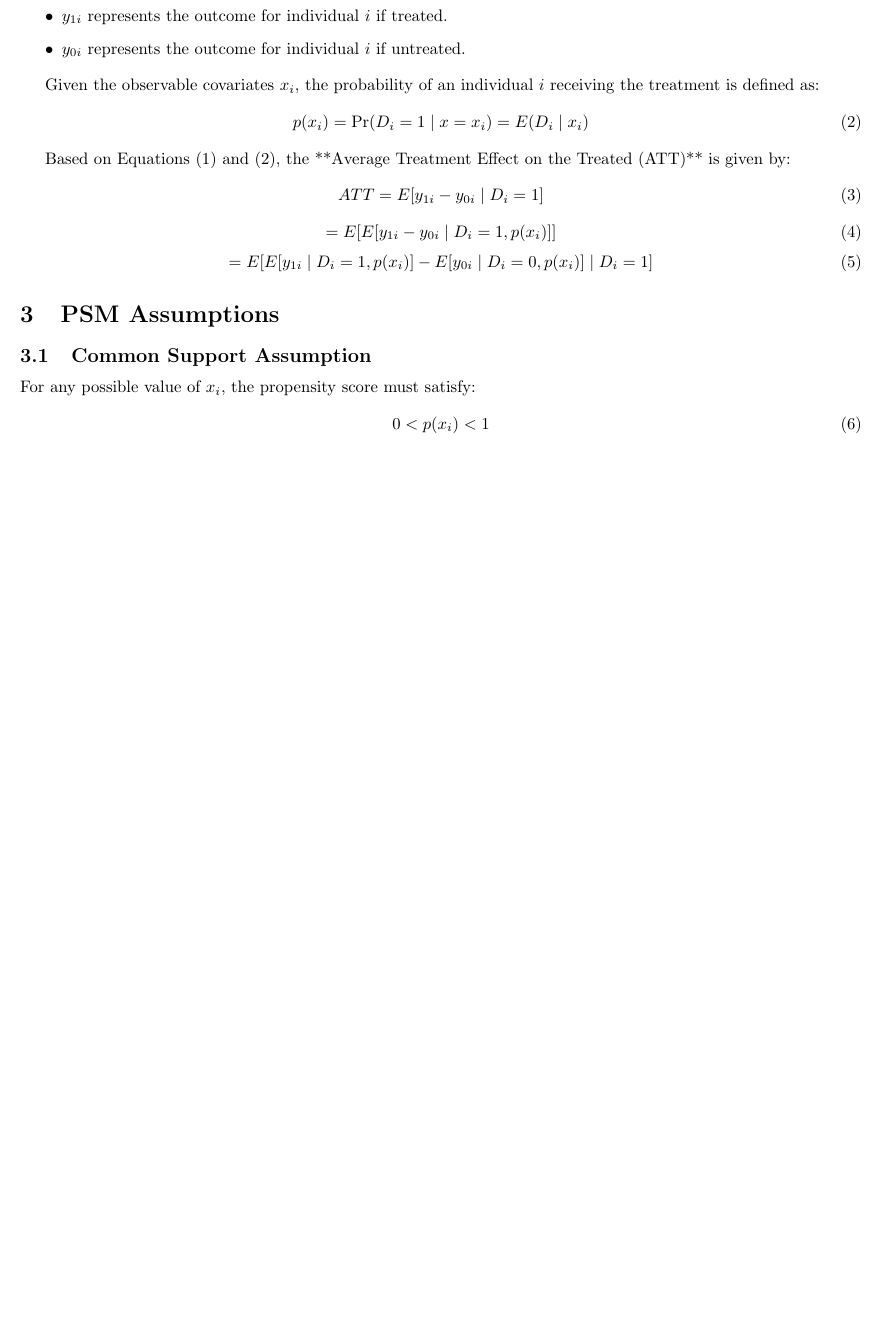
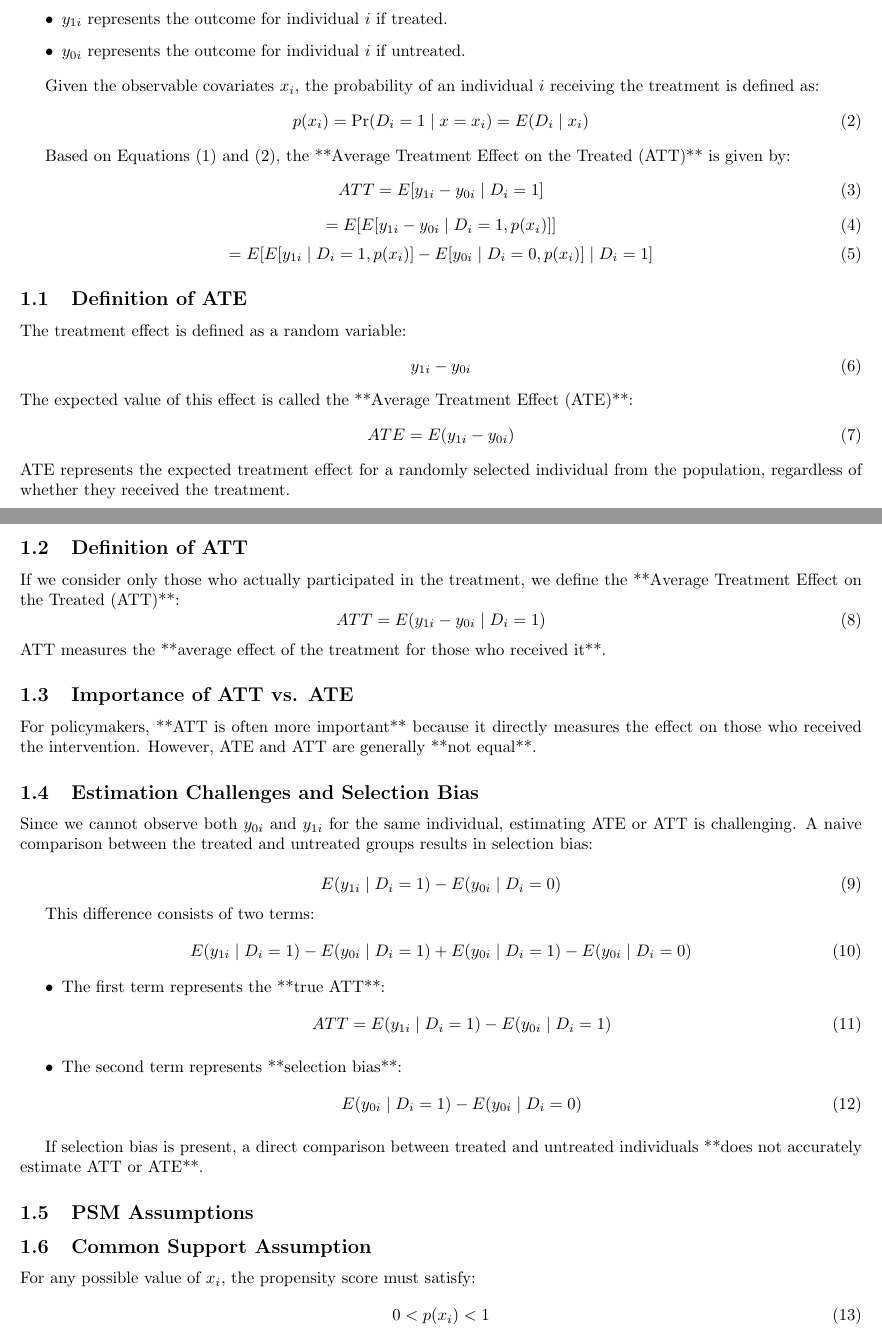
Before and after one commit to Danbo-Chen219/causal-inference, a LaTeX document (Causal Inference Note/casual inference.tex): part of page 2 of 2 before the commit and two parts of pages 1 and 2 of 2 after it, the two joined at a grey line, cut so that both start at the same text, the shorter picture padded with empty space. Compiled offline with pdfLaTeX.

Commit message:
update-psm

```diff
--- a/Causal Inference Note/casual inference.tex
+++ b/Causal Inference Note/casual inference.tex
@@ -91,7 +62,53 @@ ATT = E[y_{1i} - y_{0i} \mid D_i = 1]
 = E[E[y_{1i} \mid D_i = 1, p(x_i)] - E[y_{0i} \mid D_i = 0, p(x_i)] \mid D_i = 1]
 \end{equation}
 
-\section{PSM Assumptions}
+\subsection{Definition of ATE}
+The treatment effect is defined as a random variable:
+\begin{equation}
+y_{1i} - y_{0i}
+\end{equation}
+The expected value of this effect is called the **Average Treatment Effect (ATE)**:
+\begin{equation}
+ATE = E(y_{1i} - y_{0i})
+\end{equation}
+ATE represents the expected treatment effect for a randomly selected individual from the population, regardless of whether they received the treatment.
+
+\subsection{Definition of ATT}
+If we consider only those who actually participated in the treatment, we define the **Average Treatment Effect on the Treated (ATT)**:
+\begin{equation}
+ATT = E(y_{1i} - y_{0i} \mid D_i = 1)
+\end{equation}
+ATT measures the **average effect of the treatment for those who received it**.
+
+\subsection{Importance of ATT vs. ATE}
+For policymakers, **ATT is often more important** because it directly measures the effect on those who received the intervention. However, ATE and ATT are generally **not equal**.
+
+\subsection{Estimation Challenges and Selection Bias}
+Since we cannot observe both $y_{0i}$ and $y_{1i}$ for the same individual, estimating ATE or ATT is challenging. A naive comparison between the treated and untreated groups results in selection bias:
+
+\begin{equation}
+E(y_{1i} \mid D_i = 1) - E(y_{0i} \mid D_i = 0)
+\end{equation}
+
+This difference consists of two terms:
+\begin{equation}
+E(y_{1i} \mid D_i = 1) - E(y_{0i} \mid D_i = 1) + E(y_{0i} \mid D_i = 1) - E(y_{0i} \mid D_i = 0)
+\end{equation}
+
+\begin{itemize}
+    \item The first term represents the **true ATT**:
+    \begin{equation}
+    ATT = E(y_{1i} \mid D_i = 1) - E(y_{0i} \mid D_i = 1)
+    \end{equation}
+    \item The second term represents **selection bias**:
+    \begin{equation}
+    E(y_{0i} \mid D_i = 1) - E(y_{0i} \mid D_i = 0)
+    \end{equation}
+\end{itemize}
+
+If selection bias is present, a direct comparison between treated and untreated individuals **does not accurately estimate ATT or ATE**.
+
+\subsection{PSM Assumptions}
 
 \subsection{Common Support Assumption}
 For any possible value of $x_i$, the propensity score must satisfy:
```
Also changed, not shown: Causal Inference Note/casual inference.pdf, Causal Inference Note/casual inference.tex (29 more changed lines), 4 other files.
